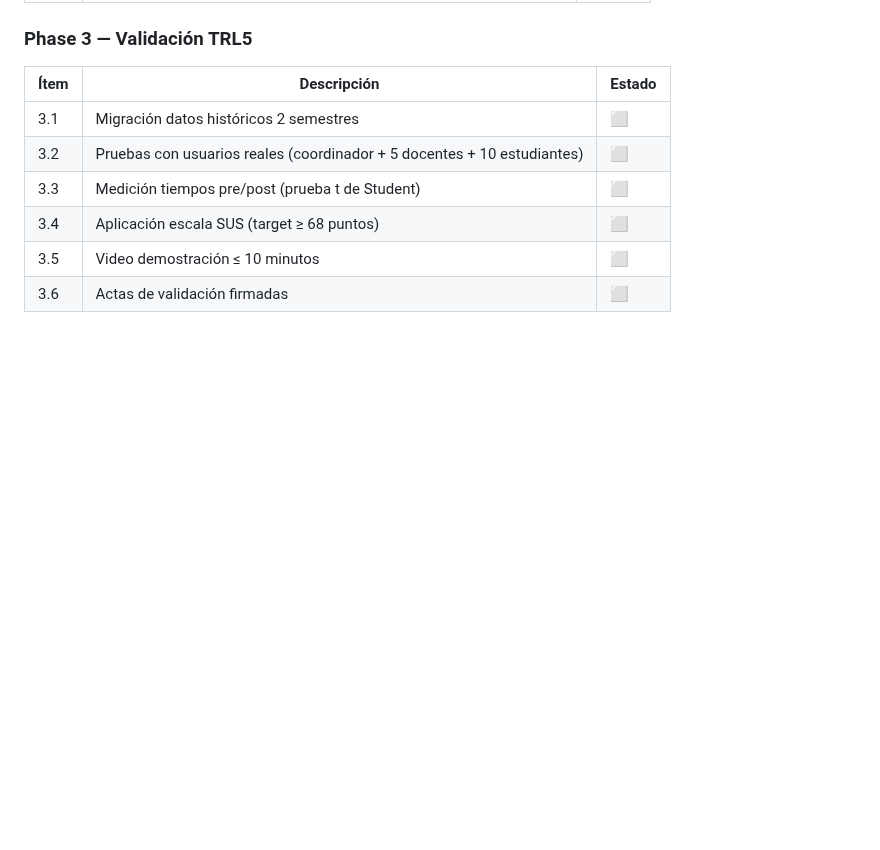
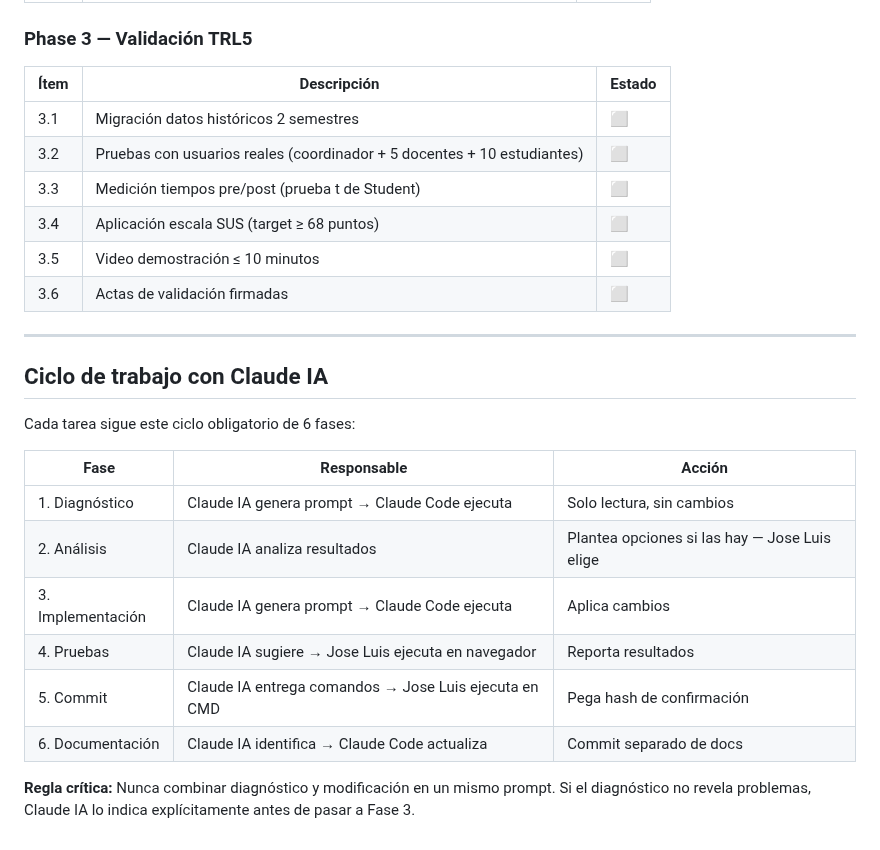
Before and after one commit to solartejoseluis/app_academica_emdb, a Markdown page: CLAUDE.md, the part around the change. Drawn GitHub-style; blank space fills up the shorter version.

Commit message:
docs: ciclo de trabajo de 6 fases documentado en CLAUDE.md y PROJECT_CONTEXT.md

```diff
--- a/CLAUDE.md
+++ b/CLAUDE.md
@@ -602,3 +602,21 @@ Ver historial completo en CHANGELOG.md.
 | 3.4 | Aplicación escala SUS (target ≥ 68 puntos) | ⬜ |
 | 3.5 | Video demostración ≤ 10 minutos | ⬜ |
 | 3.6 | Actas de validación firmadas | ⬜ |
+
+---
+
+## Ciclo de trabajo con Claude IA
+
+Cada tarea sigue este ciclo obligatorio de 6 fases:
+
+| Fase | Responsable | Acción |
+|---|---|---|
+| 1. Diagnóstico | Claude IA genera prompt → Claude Code ejecuta | Solo lectura, sin cambios |
+| 2. Análisis | Claude IA analiza resultados | Plantea opciones si las hay — Jose Luis elige |
+| 3. Implementación | Claude IA genera prompt → Claude Code ejecuta | Aplica cambios |
+| 4. Pruebas | Claude IA sugiere → Jose Luis ejecuta en navegador | Reporta resultados |
+| 5. Commit | Claude IA entrega comandos → Jose Luis ejecuta en CMD | Pega hash de confirmación |
+| 6. Documentación | Claude IA identifica → Claude Code actualiza | Commit separado de docs |
+
+**Regla crítica:** Nunca combinar diagnóstico y modificación en un mismo prompt.
+Si el diagnóstico no revela problemas, Claude IA lo indica explícitamente antes de pasar a Fase 3.
```
Also changed, not shown: PROJECT_CONTEXT.md (+18 -9 lines).
